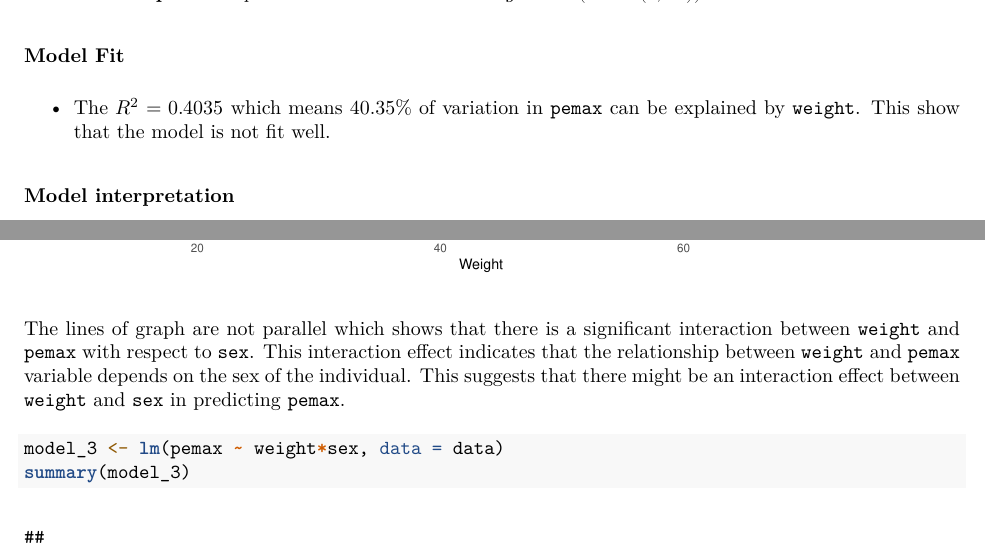
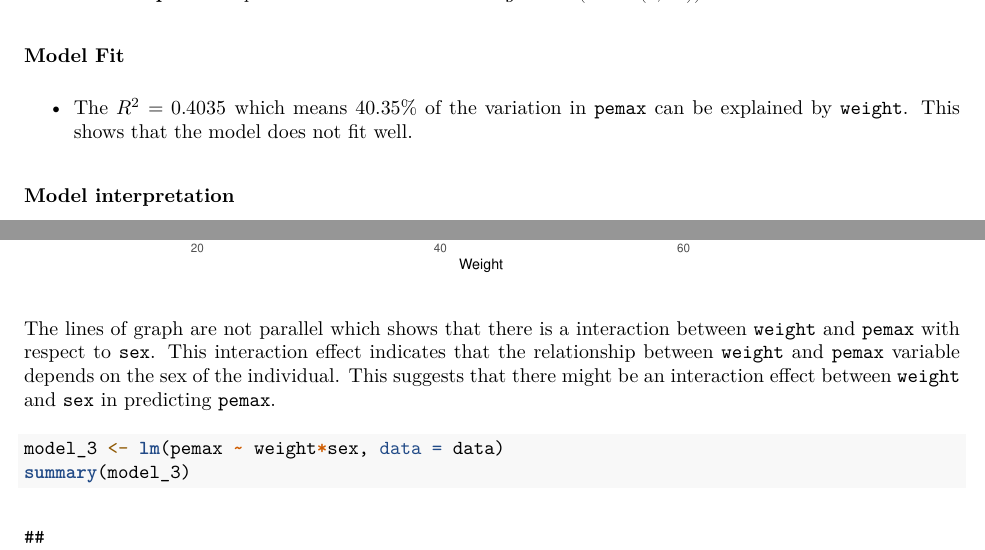
Before and after one commit to vinhphuphan/STAT8111_Assignment1, an R Markdown document (STAT8111_Assigment1.Rmd): two parts of pages 4 and 6 of 15, joined at a grey line, cut so that both start at the same text. The pictures show the output file STAT8111_Assigment1.pdf that the author committed with the source.

Commit message:
Add some adjustment

````diff
--- a/STAT8111_Assigment1.Rmd
+++ b/STAT8111_Assigment1.Rmd
@@ -74,7 +74,7 @@ $\hat{pemax} = 63.5456 + 1.1867 weight +  \epsilon$ $\>$$( \epsilon \sim N(0, \s
 
 #### Model Fit
 
-- The $R^2 = 0.4035$ which means 40.35% of variation in `pemax` can be explained by `weight`. This show that the model is not fit well.
+- The $R^2 = 0.4035$ which means 40.35% of the variation in `pemax` can be explained by `weight`. This shows that the model does not fit well.
 
 #### Model interpretation
 
@@ -127,7 +127,7 @@ ggplot(data, aes(x = weight, y = pemax, color = factor(sex))) +
   theme_minimal()
 ```
 
-The lines of graph are not parallel which shows that there is a significant interaction between `weight` and `pemax` with respect to `sex`. This interaction effect indicates that the relationship between `weight` and `pemax` variable depends on the sex of the individual. This suggests that there might be an interaction effect between `weight` and `sex` in predicting `pemax`.
+The lines of graph are not parallel which shows that there is a interaction between `weight` and `pemax` with respect to `sex`. This interaction effect indicates that the relationship between `weight` and `pemax` variable depends on the sex of the individual. This suggests that there might be an interaction effect between `weight` and `sex` in predicting `pemax`.
 
 ```{r model 3, include=TRUE }
 model_3 <- lm(pemax ~ weight*sex, data = data)
````
Also changed, not shown: STAT8111_Assigment1.pdf, STAT8111_Assigment1.Rmd (4 more changed lines).
